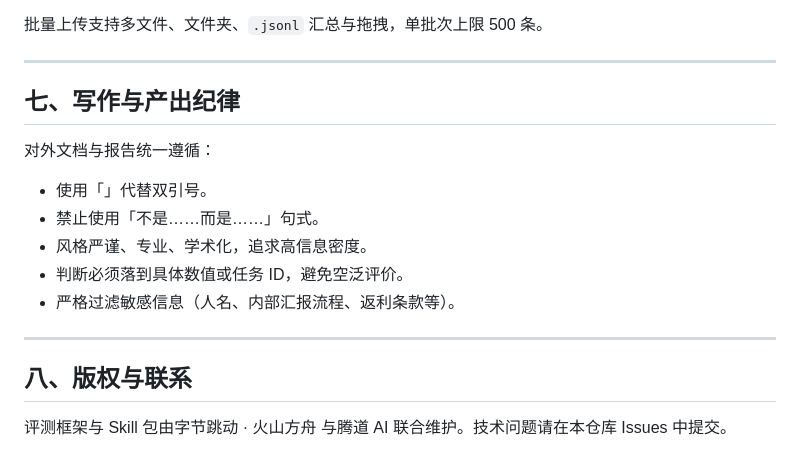
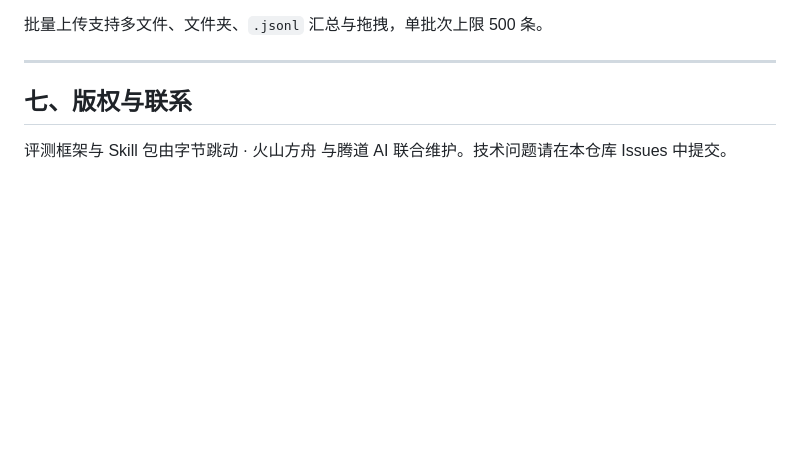
Before and after one commit to SuRuixi/tendata_seed_trade-judger-guide, a Markdown page: README.md, the part around the change. GitHub-like rendering; blank space fills up the shorter version.

Commit message:
Remove editorial discipline section from README

```diff
--- a/README.md
+++ b/README.md
@@ -153,18 +153,6 @@ node demo.js          # 用 shared/examples 跑一次 J1—J5 全链路，落盘
 
 ---
 
-## 七、写作与产出纪律
-
-对外文档与报告统一遵循：
-
-- 使用「」代替双引号。
-- 禁止使用「不是……而是……」句式。
-- 风格严谨、专业、学术化，追求高信息密度。
-- 判断必须落到具体数值或任务 ID，避免空泛评价。
-- 严格过滤敏感信息（人名、内部汇报流程、返利条款等）。
-
----
-
-## 八、版权与联系
+## 七、版权与联系
 
 评测框架与 Skill 包由字节跳动 · 火山方舟 与腾道 AI 联合维护。技术问题请在本仓库 Issues 中提交。
```
